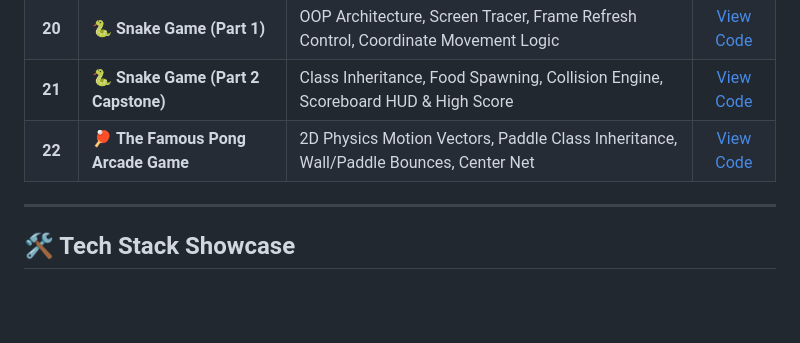
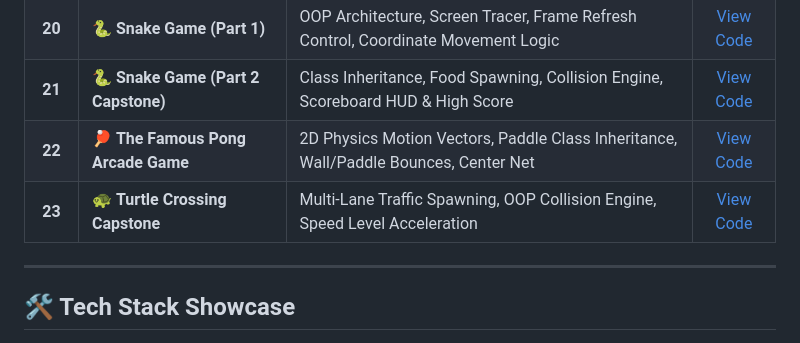
Before and after one commit to Tirth3929v/beginner-to-advanced-python, a Markdown page: README.md, the part around the change. GitHub-like rendering; blank space fills up the shorter version.

Commit message:
docs(readme): update Day 23 progress tracker in README
Add Day 23 Turtle Crossing Capstone project to Phase 2 progress catalogue table.

```diff
--- a/README.md
+++ b/README.md
@@ -78,6 +78,8 @@ This repository serves as a live, practical record of my journey to master Pytho
 | **20** | 🐍 **Snake Game (Part 1)** | OOP Architecture, Screen Tracer, Frame Refresh Control, Coordinate Movement Logic | [View Code](./Day%2020/main.py) |
 | **21** | 🐍 **Snake Game (Part 2 Capstone)** | Class Inheritance, Food Spawning, Collision Engine, Scoreboard HUD & High Score | [View Code](./Day%2021/main.py) |
 | **22** | 🏓 **The Famous Pong Arcade Game** | 2D Physics Motion Vectors, Paddle Class Inheritance, Wall/Paddle Bounces, Center Net | [View Code](./Day%2022/main.py) |
+| **23** | 🐢 **Turtle Crossing Capstone** | Multi-Lane Traffic Spawning, OOP Collision Engine, Speed Level Acceleration | [View Code](./Day%2023/main.py) |
+
 
 
 
```
